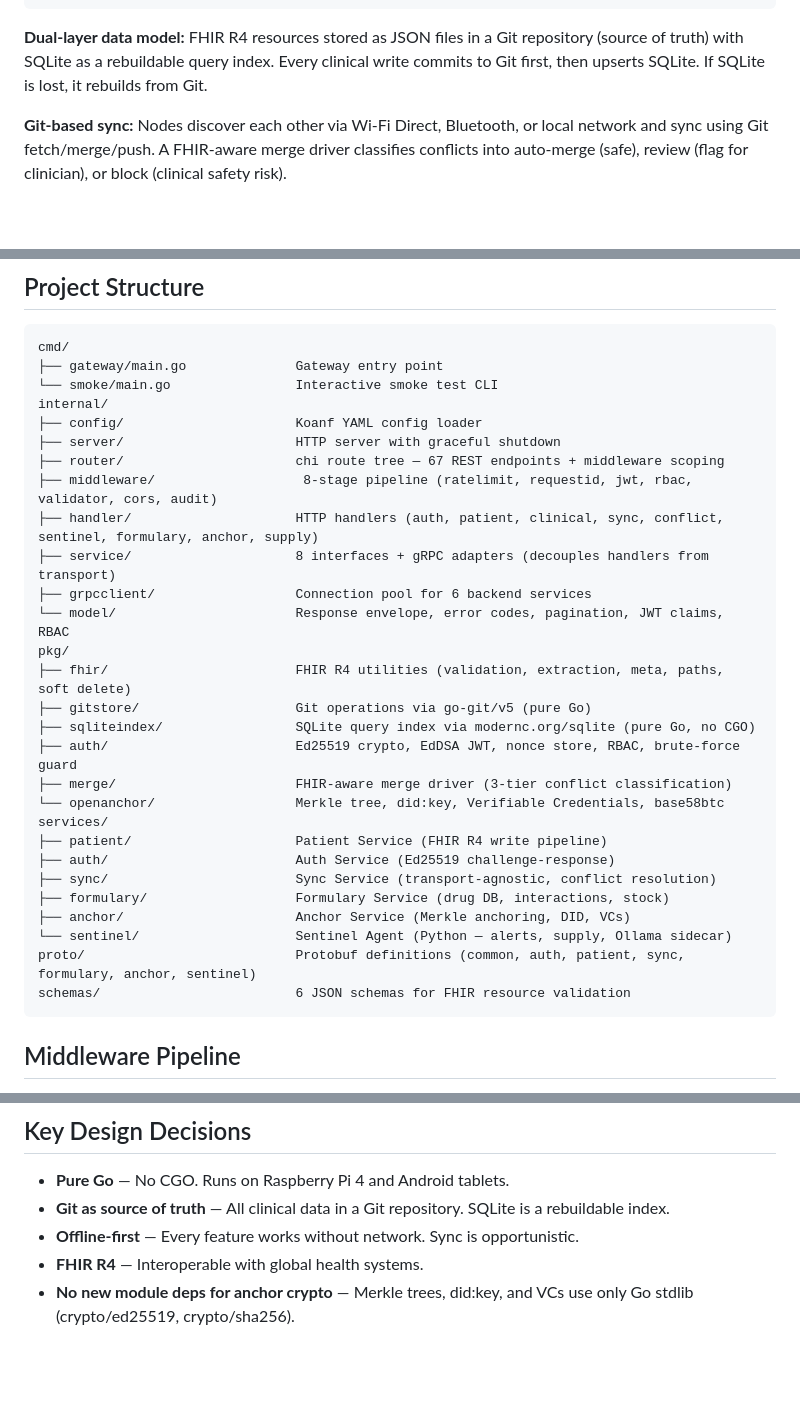
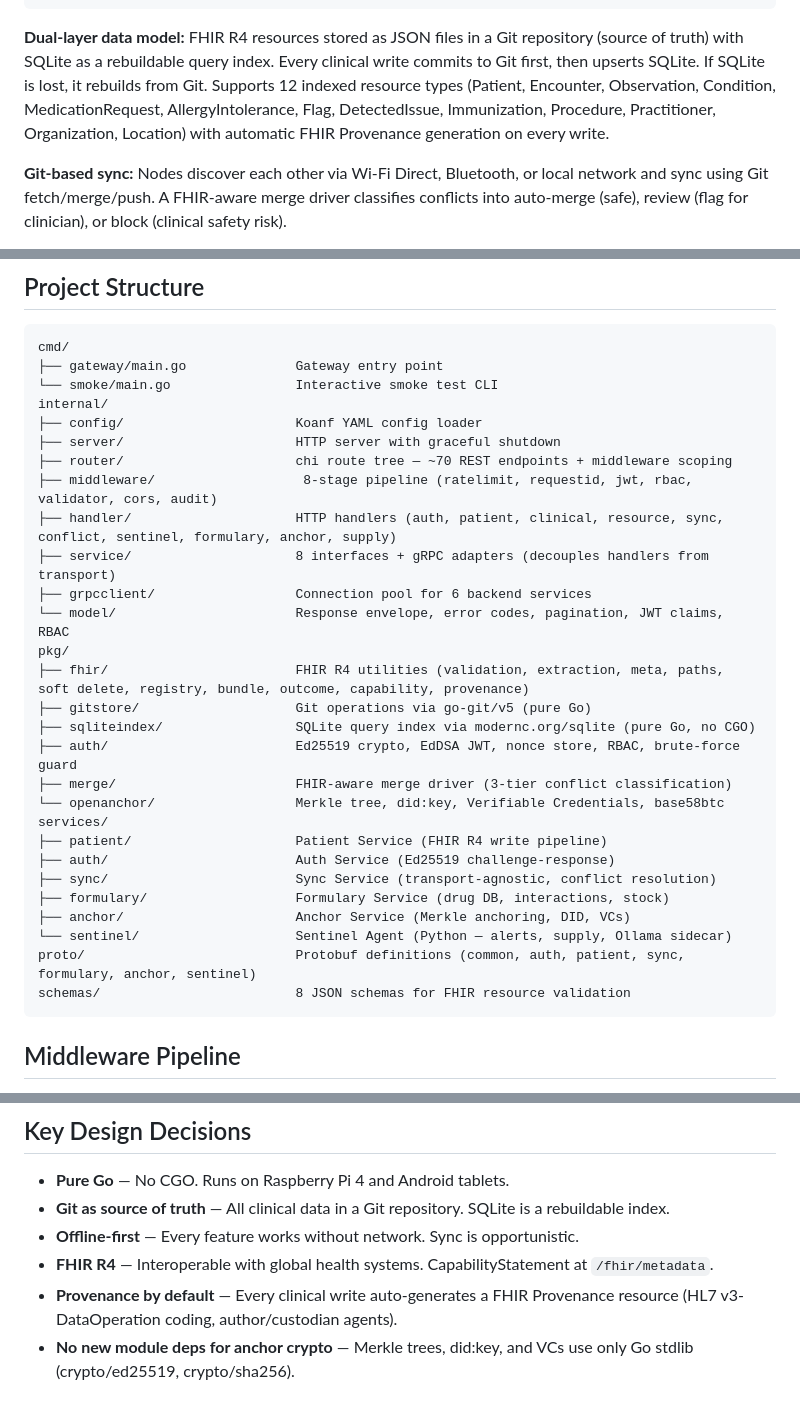
Before and after one commit to Open-Nucleus/server, a Markdown page: README.md, 3 parts joined by grey strips. GitHub-like rendering; blank space fills up the shorter version.

Commit message:
docs: update README to reflect FHIR Phase 1 (12 resource types, provenance, CapabilityStatement)
Co-Authored-By: Claude Opus 4.6 <noreply@anthropic.com>

````diff
--- a/README.md
+++ b/README.md
@@ -43,7 +43,7 @@ Flutter App (HTTP REST/JSON)
   +------------------------------------------------------+
 ```
 
-**Dual-layer data model:** FHIR R4 resources stored as JSON files in a Git repository (source of truth) with SQLite as a rebuildable query index. Every clinical write commits to Git first, then upserts SQLite. If SQLite is lost, it rebuilds from Git.
+**Dual-layer data model:** FHIR R4 resources stored as JSON files in a Git repository (source of truth) with SQLite as a rebuildable query index. Every clinical write commits to Git first, then upserts SQLite. If SQLite is lost, it rebuilds from Git. Supports 12 indexed resource types (Patient, Encounter, Observation, Condition, MedicationRequest, AllergyIntolerance, Flag, DetectedIssue, Immunization, Procedure, Practitioner, Organization, Location) with automatic FHIR Provenance generation on every write.
 
 **Git-based sync:** Nodes discover each other via Wi-Fi Direct, Bluetooth, or local network and sync using Git fetch/merge/push. A FHIR-aware merge driver classifies conflicts into auto-merge (safe), review (flag for clinician), or block (clinical safety risk).
 
@@ -71,14 +71,14 @@ cmd/
 internal/
 ├── config/                      Koanf YAML config loader
 ├── server/                      HTTP server with graceful shutdown
-├── router/                      chi route tree — 67 REST endpoints + middleware scoping
+├── router/                      chi route tree — ~70 REST endpoints + middleware scoping
 ├── middleware/                   8-stage pipeline (ratelimit, requestid, jwt, rbac, validator, cors, audit)
-├── handler/                     HTTP handlers (auth, patient, clinical, sync, conflict, sentinel, formulary, anchor, supply)
+├── handler/                     HTTP handlers (auth, patient, clinical, resource, sync, conflict, sentinel, formulary, anchor, supply)
 ├── service/                     8 interfaces + gRPC adapters (decouples handlers from transport)
 ├── grpcclient/                  Connection pool for 6 backend services
 └── model/                       Response envelope, error codes, pagination, JWT claims, RBAC
 pkg/
-├── fhir/                        FHIR R4 utilities (validation, extraction, meta, paths, soft delete)
+├── fhir/                        FHIR R4 utilities (validation, extraction, meta, paths, soft delete, registry, bundle, outcome, capability, provenance)
 ├── gitstore/                    Git operations via go-git/v5 (pure Go)
 ├── sqliteindex/                 SQLite query index via modernc.org/sqlite (pure Go, no CGO)
 ├── auth/                        Ed25519 crypto, EdDSA JWT, nonce store, RBAC, brute-force guard
@@ -92,7 +92,7 @@ services/
 ├── anchor/                      Anchor Service (Merkle anchoring, DID, VCs)
 └── sentinel/                    Sentinel Agent (Python — alerts, supply, Ollama sidecar)
 proto/                           Protobuf definitions (common, auth, patient, sync, formulary, anchor, sentinel)
-schemas/                         6 JSON schemas for FHIR resource validation
+schemas/                         8 JSON schemas for FHIR resource validation
 ```
 
 ## Middleware Pipeline
@@ -142,7 +142,8 @@ All settings in [`config.yaml`](./config.yaml) — server port, gRPC service add
 - **Pure Go** — No CGO. Runs on Raspberry Pi 4 and Android tablets.
 - **Git as source of truth** — All clinical data in a Git repository. SQLite is a rebuildable index.
 - **Offline-first** — Every feature works without network. Sync is opportunistic.
-- **FHIR R4** — Interoperable with global health systems.
+- **FHIR R4** — Interoperable with global health systems. CapabilityStatement at `/fhir/metadata`.
+- **Provenance by default** — Every clinical write auto-generates a FHIR Provenance resource (HL7 v3-DataOperation coding, author/custodian agents).
 - **No new module deps for anchor crypto** — Merkle trees, did:key, and VCs use only Go stdlib (crypto/ed25519, crypto/sha256).
 
 ## Development
````
Also changed, not shown: other parts of README.md (+1 -1 lines).
